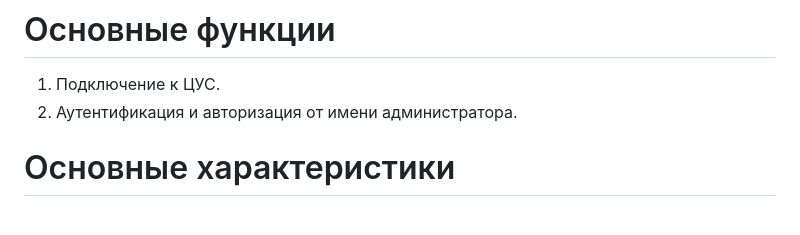
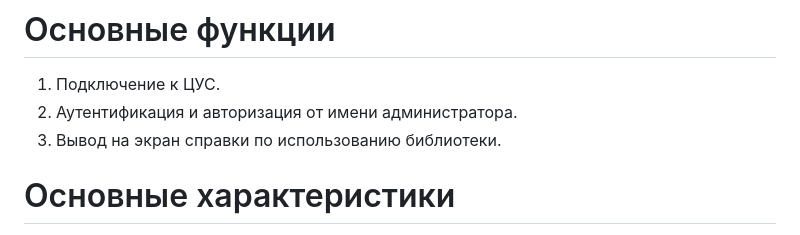
Before and after one commit to itseccode/c4_tools, a Markdown page: c4_lib/README.md, the part around the change. Rendered like a GitHub page.

```diff
--- a/c4_lib/README.md
+++ b/c4_lib/README.md
@@ -16,6 +16,7 @@
 
 1. Подключение к ЦУС.
 2. Аутентификация и авторизация от имени администратора.
+3. Вывод на экран справки по использованию библиотеки.
 
 # Основные характеристики
 
```
